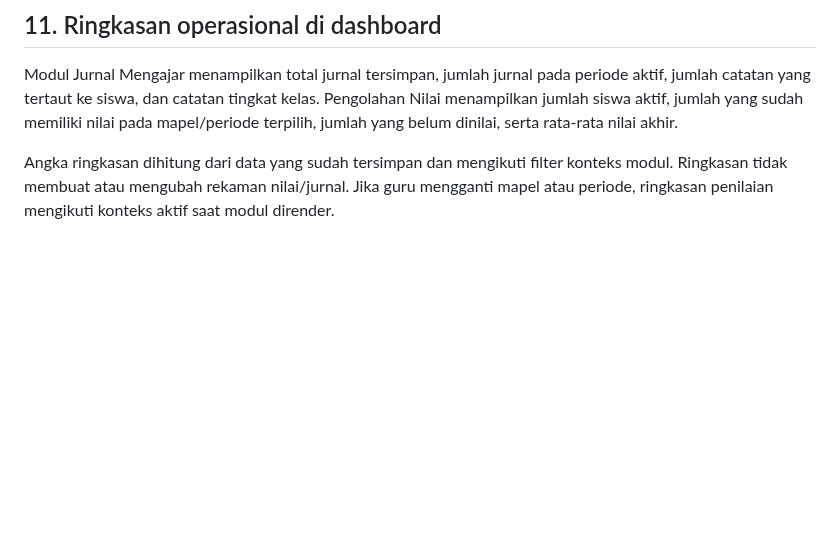
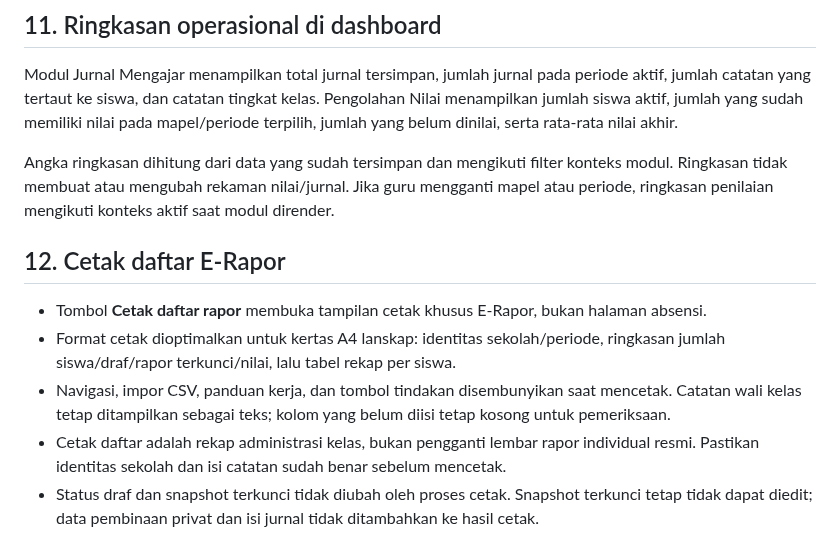
Before and after one commit to omahaksara/ruangkelas, a Markdown page: docs/PETA-EKOSISTEM.md, the part around the change. Rendered like a GitHub page; blank space fills up the shorter version.

Commit message:
Document E-Rapor print behavior

```diff
--- a/docs/PETA-EKOSISTEM.md
+++ b/docs/PETA-EKOSISTEM.md
@@ -236,3 +236,11 @@ Angka ini adalah ringkasan navigasi, bukan penilaian kinerja siswa. Jurnal yang
 Modul Jurnal Mengajar menampilkan total jurnal tersimpan, jumlah jurnal pada periode aktif, jumlah catatan yang tertaut ke siswa, dan catatan tingkat kelas. Pengolahan Nilai menampilkan jumlah siswa aktif, jumlah yang sudah memiliki nilai pada mapel/periode terpilih, jumlah yang belum dinilai, serta rata-rata nilai akhir.
 
 Angka ringkasan dihitung dari data yang sudah tersimpan dan mengikuti filter konteks modul. Ringkasan tidak membuat atau mengubah rekaman nilai/jurnal. Jika guru mengganti mapel atau periode, ringkasan penilaian mengikuti konteks aktif saat modul dirender.
+
+## 12. Cetak daftar E-Rapor
+
+- Tombol **Cetak daftar rapor** membuka tampilan cetak khusus E-Rapor, bukan halaman absensi.
+- Format cetak dioptimalkan untuk kertas A4 lanskap: identitas sekolah/periode, ringkasan jumlah siswa/draf/rapor terkunci/nilai, lalu tabel rekap per siswa.
+- Navigasi, impor CSV, panduan kerja, dan tombol tindakan disembunyikan saat mencetak. Catatan wali kelas tetap ditampilkan sebagai teks; kolom yang belum diisi tetap kosong untuk pemeriksaan.
+- Cetak daftar adalah rekap administrasi kelas, bukan pengganti lembar rapor individual resmi. Pastikan identitas sekolah dan isi catatan sudah benar sebelum mencetak.
+- Status draf dan snapshot terkunci tidak diubah oleh proses cetak. Snapshot terkunci tetap tidak dapat diedit; data pembinaan privat dan isi jurnal tidak ditambahkan ke hasil cetak.
```
